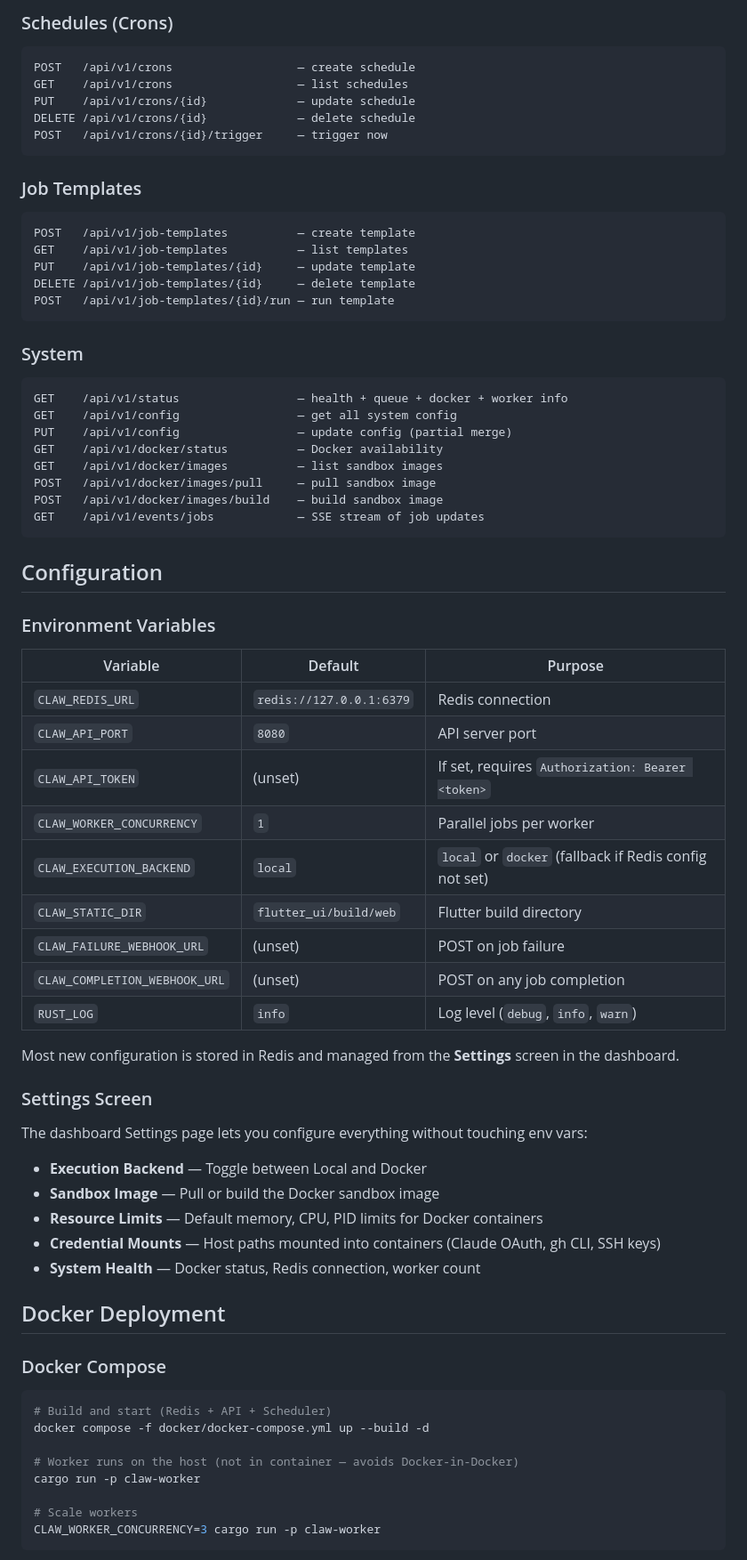
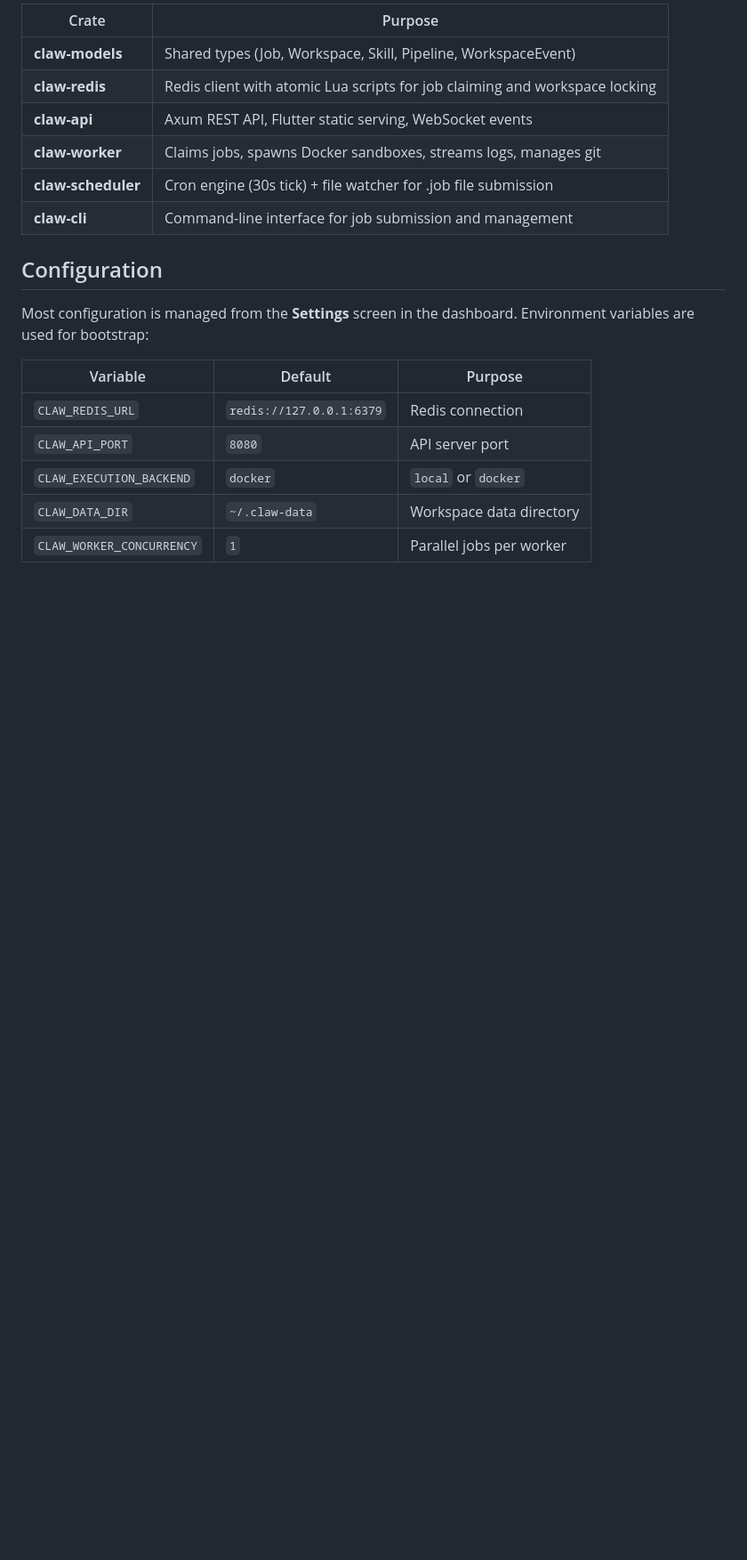
Before and after one commit to rob-linton/clawmachine, a Markdown page: README.md, the part around one of its changes. Shown at 89% size. Drawn GitHub-style; blank space fills up the shorter version.

````diff
--- a/README.md
+++ b/README.md
@@ -186,73 +207,20 @@ GET    /api/v1/pipeline-runs/{id}     — get run status
-### Schedules (Crons)
-```
-POST   /api/v1/crons                  — create schedule
-GET    /api/v1/crons                  — list schedules
-PUT    /api/v1/crons/{id}             — update schedule
-DELETE /api/v1/crons/{id}             — delete schedule
-POST   /api/v1/crons/{id}/trigger     — trigger now
-```
-
-### Job Templates
-```
-POST   /api/v1/job-templates          — create template
-GET    /api/v1/job-templates          — list templates
-PUT    /api/v1/job-templates/{id}     — update template
-DELETE /api/v1/job-templates/{id}     — delete template
-POST   /api/v1/job-templates/{id}/run — run template
-```
-
-### System
-```
-GET    /api/v1/status                 — health + queue + docker + worker info
-GET    /api/v1/config                 — get all system config
-PUT    /api/v1/config                 — update config (partial merge)
-GET    /api/v1/docker/status          — Docker availability
-GET    /api/v1/docker/images          — list sandbox images
-POST   /api/v1/docker/images/pull     — pull sandbox image
-POST   /api/v1/docker/images/build    — build sandbox image
-GET    /api/v1/events/jobs            — SSE stream of job updates
-```
+| Crate | Purpose |
+|-------|---------|
+| **claw-models** | Shared types (Job, Workspace, Skill, Pipeline, WorkspaceEvent) |
+| **claw-redis** | Redis client with atomic Lua scripts for job claiming and workspace locking |
+| **claw-api** | Axum REST API, Flutter static serving, WebSocket events |
+| **claw-worker** | Claims jobs, spawns Docker sandboxes, streams logs, manages git |
+| **claw-scheduler** | Cron engine (30s tick) + file watcher for .job file submission |
+| **claw-cli** | Command-line interface for job submission and management |
 
 ## Configuration
 
-### Environment Variables
+Most configuration is managed from the **Settings** screen in the dashboard. Environment variables are used for bootstrap:
 
 | Variable | Default | Purpose |
 |----------|---------|---------|
 | `CLAW_REDIS_URL` | `redis://127.0.0.1:6379` | Redis connection |
 | `CLAW_API_PORT` | `8080` | API server port |
-| `CLAW_API_TOKEN` | (unset) | If set, requires `Authorization: Bearer <token>` |
+| `CLAW_EXECUTION_BACKEND` | `docker` | `local` or `docker` |
+| `CLAW_DATA_DIR` | `~/.claw-data` | Workspace data directory |
 | `CLAW_WORKER_CONCURRENCY` | `1` | Parallel jobs per worker |
-| `CLAW_EXECUTION_BACKEND` | `local` | `local` or `docker` (fallback if Redis config not set) |
-| `CLAW_STATIC_DIR` | `flutter_ui/build/web` | Flutter build directory |
-| `CLAW_FAILURE_WEBHOOK_URL` | (unset) | POST on job failure |
-| `CLAW_COMPLETION_WEBHOOK_URL` | (unset) | POST on any job completion |
-| `RUST_LOG` | `info` | Log level (`debug`, `info`, `warn`) |
-
-Most new configuration is stored in Redis and managed from the **Settings** screen in the dashboard.
-
-### Settings Screen
-
-The dashboard Settings page lets you configure everything without touching env vars:
-
-- **Execution Backend** — Toggle between Local and Docker
-- **Sandbox Image** — Pull or build the Docker sandbox image
-- **Resource Limits** — Default memory, CPU, PID limits for Docker containers
-- **Credential Mounts** — Host paths mounted into containers (Claude OAuth, gh CLI, SSH keys)
-- **System Health** — Docker status, Redis connection, worker count
-
-## Docker Deployment
-
-### Docker Compose
-
-```bash
-# Build and start (Redis + API + Scheduler)
-docker compose -f docker/docker-compose.yml up --build -d
-
-# Worker runs on the host (not in container — avoids Docker-in-Docker)
-cargo run -p claw-worker
-
-# Scale workers
-CLAW_WORKER_CONCURRENCY=3 cargo run -p claw-worker
-```
-
````
Also changed, not shown: other parts of README.md (+167 -207 lines).
